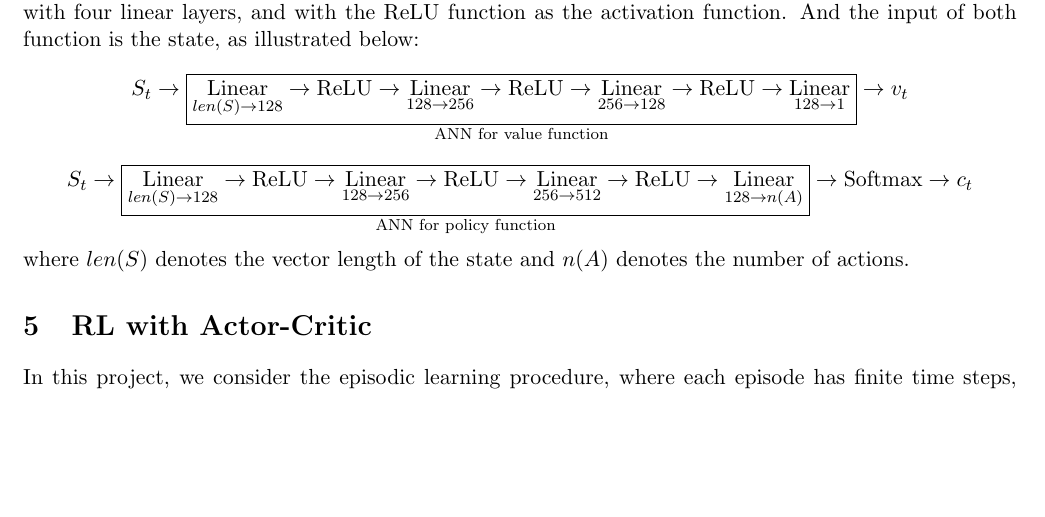
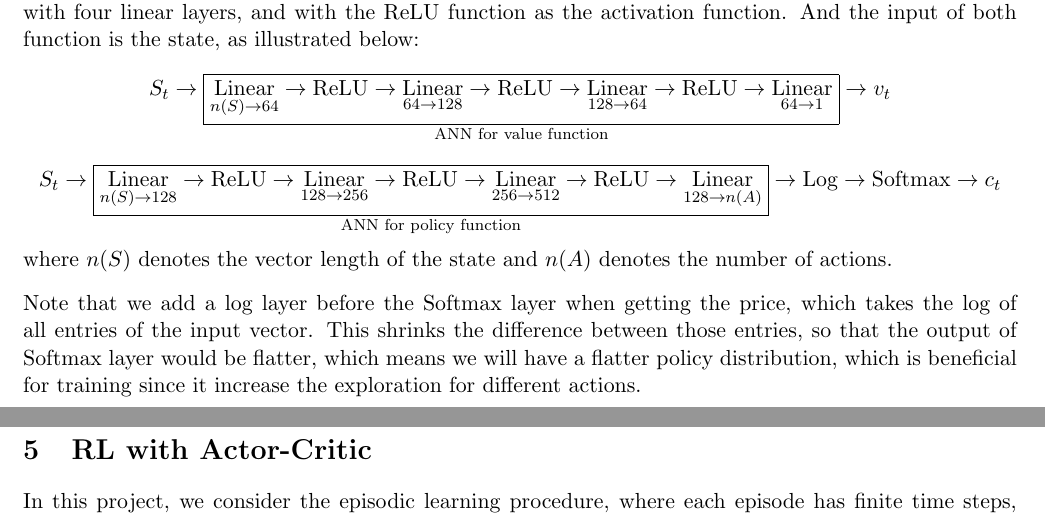
Before and after one commit to Yuanhao-JIANG/RL-in-QF, a LaTeX document (report/rl_qf_report.tex): part of page 7 of 8 before the commit and two parts of pages 7 and 8 of 9 after it, the two joined at a grey line, cut so that both start at the same text, the shorter picture padded with empty space. Compiled offline with pdfLaTeX.

Commit message:
modify policy model

```diff
--- a/report/rl_qf_report.tex
+++ b/report/rl_qf_report.tex
@@ -381,18 +382,18 @@ with the ReLU function as the activation function. And the input of both
 function is the state, as illustrated below:
 \[S_t\rightarrow\underset{\text{ANN for value function}}{
         \boxed{
-            \underset{len(S)\rightarrow 128}{\text{Linear}}
+            \underset{n(S)\rightarrow 64}{\text{Linear}}
             \rightarrow\text{ReLU}
-            \rightarrow\underset{128\rightarrow 256}{\text{Linear}}
+            \rightarrow\underset{64\rightarrow 128}{\text{Linear}}
             \rightarrow\text{ReLU}
-            \rightarrow\underset{256\rightarrow 128}{\text{Linear}}
+            \rightarrow\underset{128\rightarrow 64}{\text{Linear}}
             \rightarrow\text{ReLU}
-            \rightarrow\underset{128\rightarrow 1}{\text{Linear}}
+            \rightarrow\underset{64\rightarrow 1}{\text{Linear}}
         }
 }\rightarrow v_t\]
 \[S_t\rightarrow\underset{\text{ANN for policy function}}{
         \boxed{
-            \underset{len(S)\rightarrow 128}{\text{Linear}}
+            \underset{n(S)\rightarrow 128}{\text{Linear}}
             \rightarrow\text{ReLU}
             \rightarrow\underset{128\rightarrow 256}{\text{Linear}}
             \rightarrow\text{ReLU}
@@ -400,8 +401,15 @@ function is the state, as illustrated below:
             \rightarrow\text{ReLU}
             \rightarrow\underset{128\rightarrow n(A)}{\text{Linear}}
         }
-}\rightarrow \text{Softmax}\rightarrow c_t\]
-where \(len(S)\) denotes the vector length of the state and \(n(A)\) denotes the number of actions.
+}\rightarrow \text{Log} \rightarrow \text{Softmax}\rightarrow c_t\]
+where \(n(S)\) denotes the vector length of the state and \(n(A)\) denotes
+the number of actions.
+\vspace{3mm}\newline Note that we add a log layer before the Softmax layer
+when getting the price, which takes the log of all entries of the input vector.
+This shrinks the difference between those entries, so that the output of
+Softmax layer would be flatter, which means we will have a flatter policy
+distribution, which is beneficial for training since it increase the
+exploration for different actions.
 
 \section{RL with Actor-Critic}
 In this project, we consider the episodic learning procedure, where each
```
Also changed, not shown: report/rl_qf_report.pdf, report/rl_qf_report.tex (1 more changed lines).
